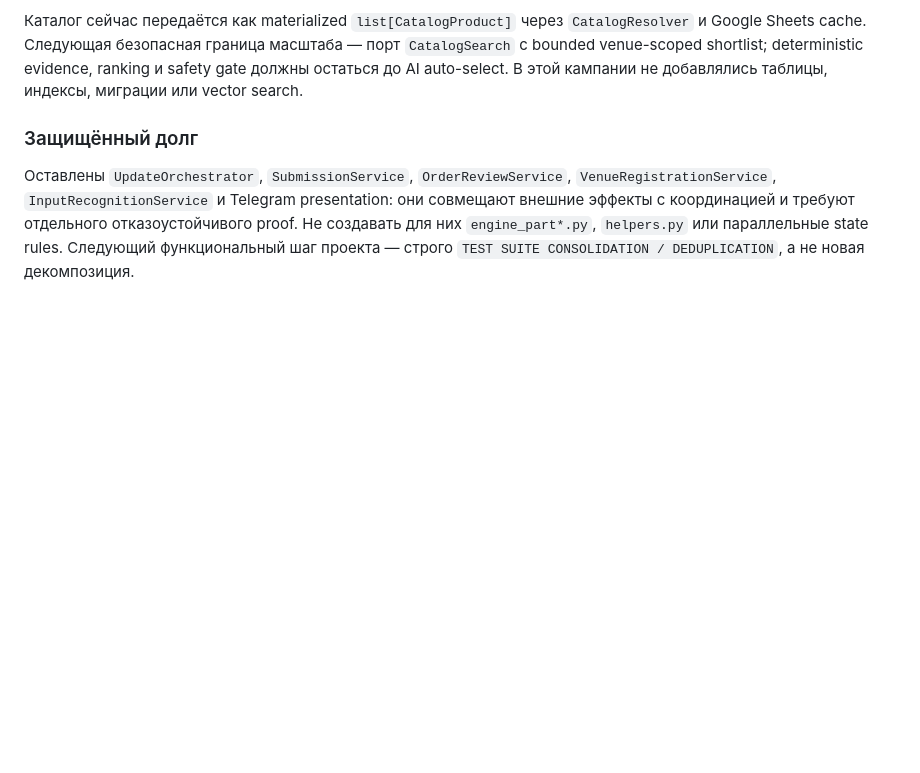
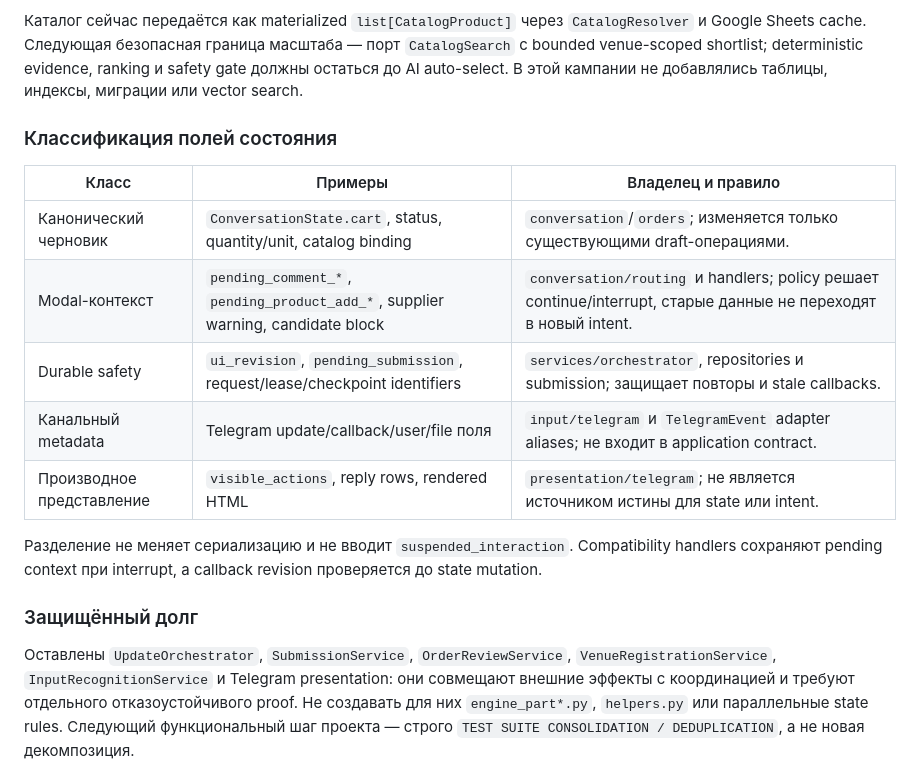
Before and after one commit to Dzmitry-Radziuk/Ai-agent-order-assistant, a Markdown page: docs/CURRENT_ARCHITECTURE.md, the part around the change. GitHub-like rendering; blank space fills up the shorter version.

Commit message:
Описал классификацию состояния диалога

```diff
--- a/docs/CURRENT_ARCHITECTURE.md
+++ b/docs/CURRENT_ARCHITECTURE.md
@@ -59,6 +59,20 @@ conversation/orders/catalog/parsing/domain`; `repositories/integrations` —
 порт `CatalogSearch` с bounded venue-scoped shortlist; deterministic evidence,
 ranking и safety gate должны остаться до AI auto-select. В этой кампании не
 добавлялись таблицы, индексы, миграции или vector search.
+
+### Классификация полей состояния
+
+| Класс | Примеры | Владелец и правило |
+|---|---|---|
+| Канонический черновик | `ConversationState.cart`, status, quantity/unit, catalog binding | `conversation`/`orders`; изменяется только существующими draft-операциями. |
+| Modal-контекст | `pending_comment_*`, `pending_product_add_*`, supplier warning, candidate block | `conversation/routing` и handlers; policy решает continue/interrupt, старые данные не переходят в новый intent. |
+| Durable safety | `ui_revision`, `pending_submission`, request/lease/checkpoint identifiers | `services/orchestrator`, repositories и submission; защищает повторы и stale callbacks. |
+| Канальный metadata | Telegram update/callback/user/file поля | `input/telegram` и `TelegramEvent` adapter aliases; не входит в application contract. |
+| Производное представление | `visible_actions`, reply rows, rendered HTML | `presentation/telegram`; не является источником истины для state или intent. |
+
+Разделение не меняет сериализацию и не вводит `suspended_interaction`.
+Compatibility handlers сохраняют pending context при interrupt, а callback
+revision проверяется до state mutation.
 
 ### Защищённый долг
 
```
